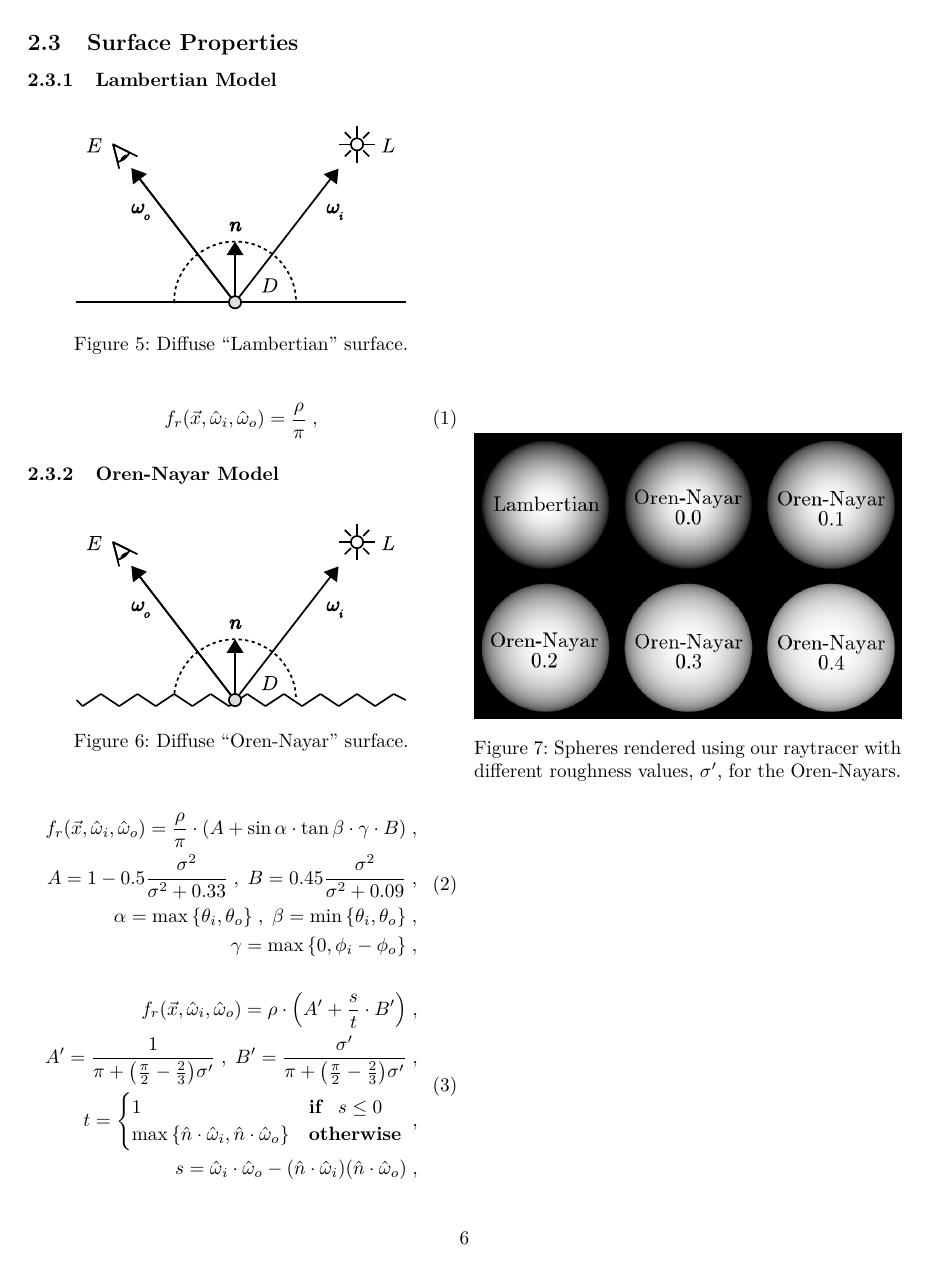
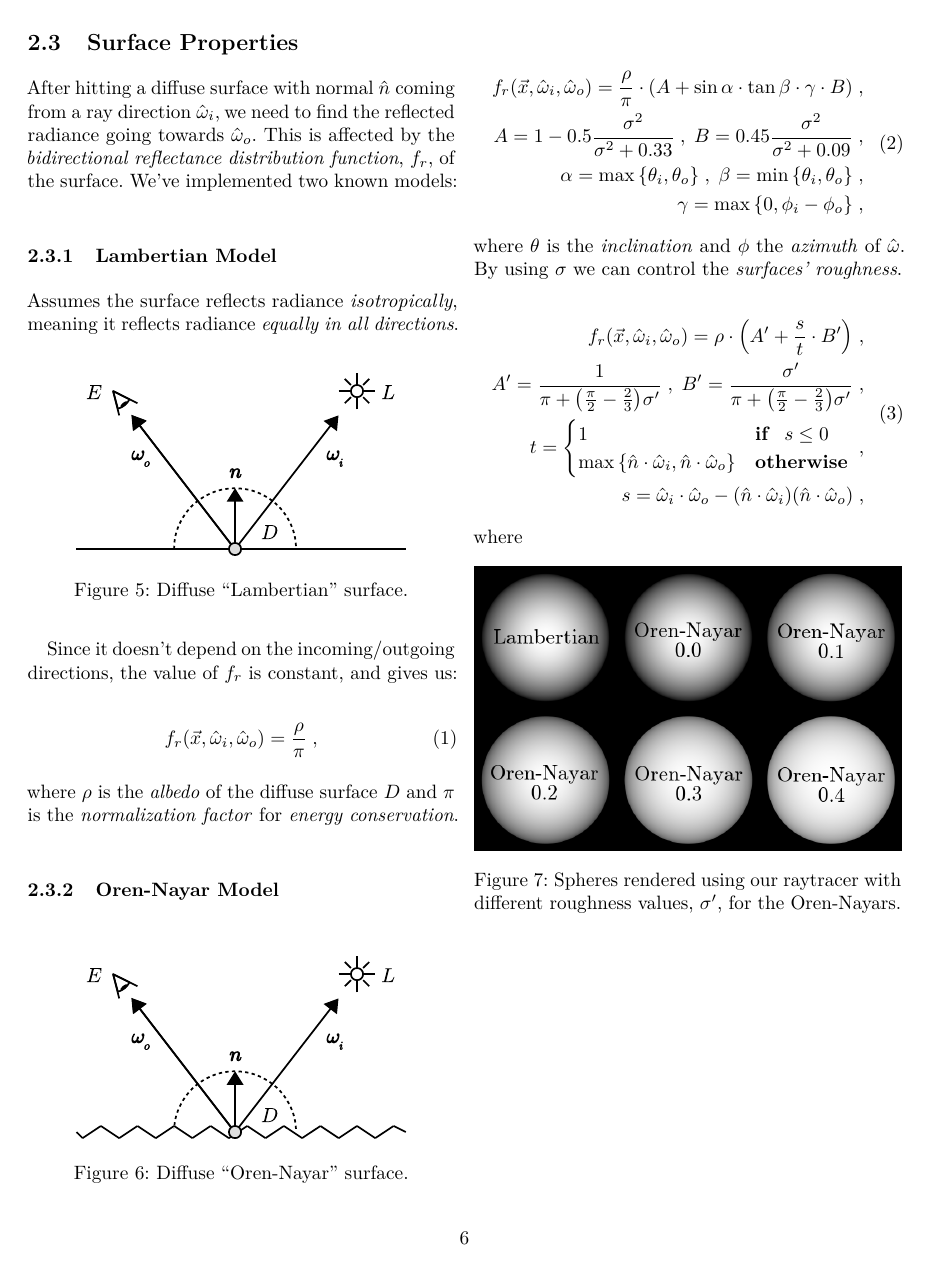
Before and after one commit to CaffeineViking/mcrt, a LaTeX document (docs/mcrt.tex): page 6 of 7. Compiled offline with pdfLaTeX.

Commit message:
Wrote more on surface properties.

```diff
--- a/docs/mcrt.tex
+++ b/docs/mcrt.tex
@@ -223,7 +223,11 @@ In some cases a higher resolution secondary \textit{photon map} is used to show
 
         \subsection{Surface Properties} \label{sec:surface_properties}
 
+            After hitting a diffuse surface with normal \(\hat{n}\) coming from a ray direction \(\hat{\omega}_i\), we need to find the reflected radiance going towards \(\hat{\omega}_o\). This is affected by the \emph{bidirectional reflectance distribution function}, \(f_r\), of the surface. We've implemented two known models:
+
             \subsubsection{Lambertian Model} \label{sec:lambertian_model}
+
+                Assumes the surface reflects radiance \emph{isotropically}, meaning it reflects radiance \emph{equally in all directions}.
 
                 \begin{figure}[ht]
                     \centering
@@ -232,9 +236,11 @@ In some cases a higher resolution secondary \textit{photon map} is used to show
                     \label{fig:lambertian_model}
                 \end{figure}
 
+                Since it doesn't depend on the incoming/outgoing directions, the value of \(f_r\) is constant, and gives us:
+
                 \begin{equation} \label{eq:lambertian_model}
                     f_r(\vec{x}, \hat{\omega}_i, \hat{\omega}_o) = \frac{\rho}{\pi} \; ,
-                \end{equation}
+                \end{equation} where \(\rho\) is the \emph{albedo} of the diffuse surface \(D\) and \(\pi\) is the \emph{normalization factor} for \emph{energy conservation}.
 
             \subsubsection{Oren-Nayar Model} \label{sec:oren-nayar_model}
 
@@ -252,7 +258,7 @@ In some cases a higher resolution secondary \textit{photon map} is used to show
                         \alpha = \max\, \{\theta_i, \theta_o\} \; , \; \beta = \min\, \{\theta_i, \theta_o\} \; ,\\
                         \gamma = \max\, \{0, \phi_i - \phi_o\} \; ,
                     \end{split}
-                \end{equation}
+                \end{equation} where \(\theta\) is the \emph{inclination} and \(\phi\) the \emph{azimuth} of \(\hat{\omega}\). By using \(\sigma\) we can control the \emph{surfaces' roughness}.
 
                 \begin{equation} \label{eq:improved_oren-nayar_model}
                     \begin{split}
@@ -264,7 +270,7 @@ In some cases a higher resolution secondary \textit{photon map} is used to show
                         \end{cases} \; ,\\
                         s = \hat{\omega}_i \cdot \hat{\omega}_o - (\hat{n} \cdot \hat{\omega}_i)(\hat{n} \cdot \hat{\omega}_o) \; ,
                     \end{split}
-                \end{equation}
+                \end{equation} where
 
                 \begin{figure}[ht]
                     \centering
```
